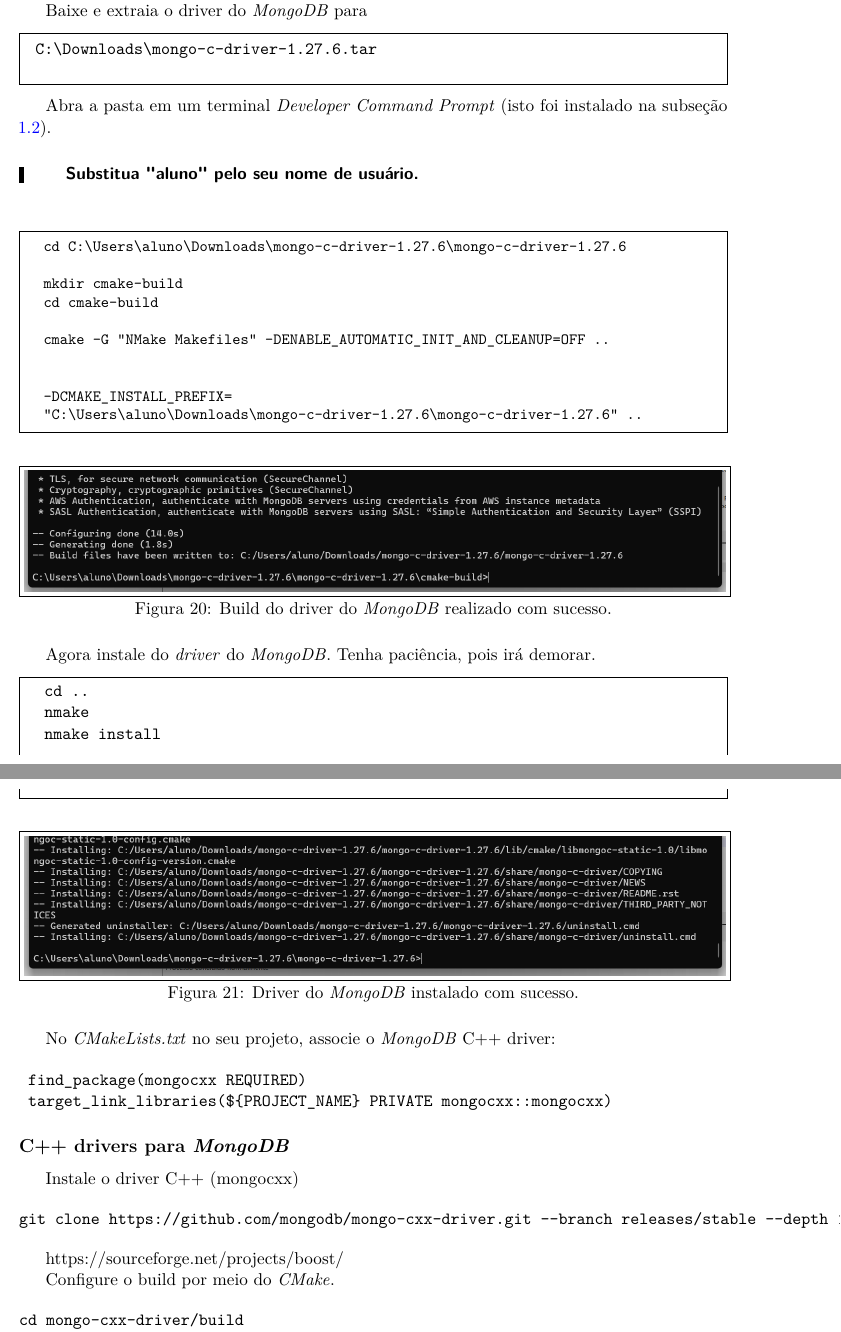
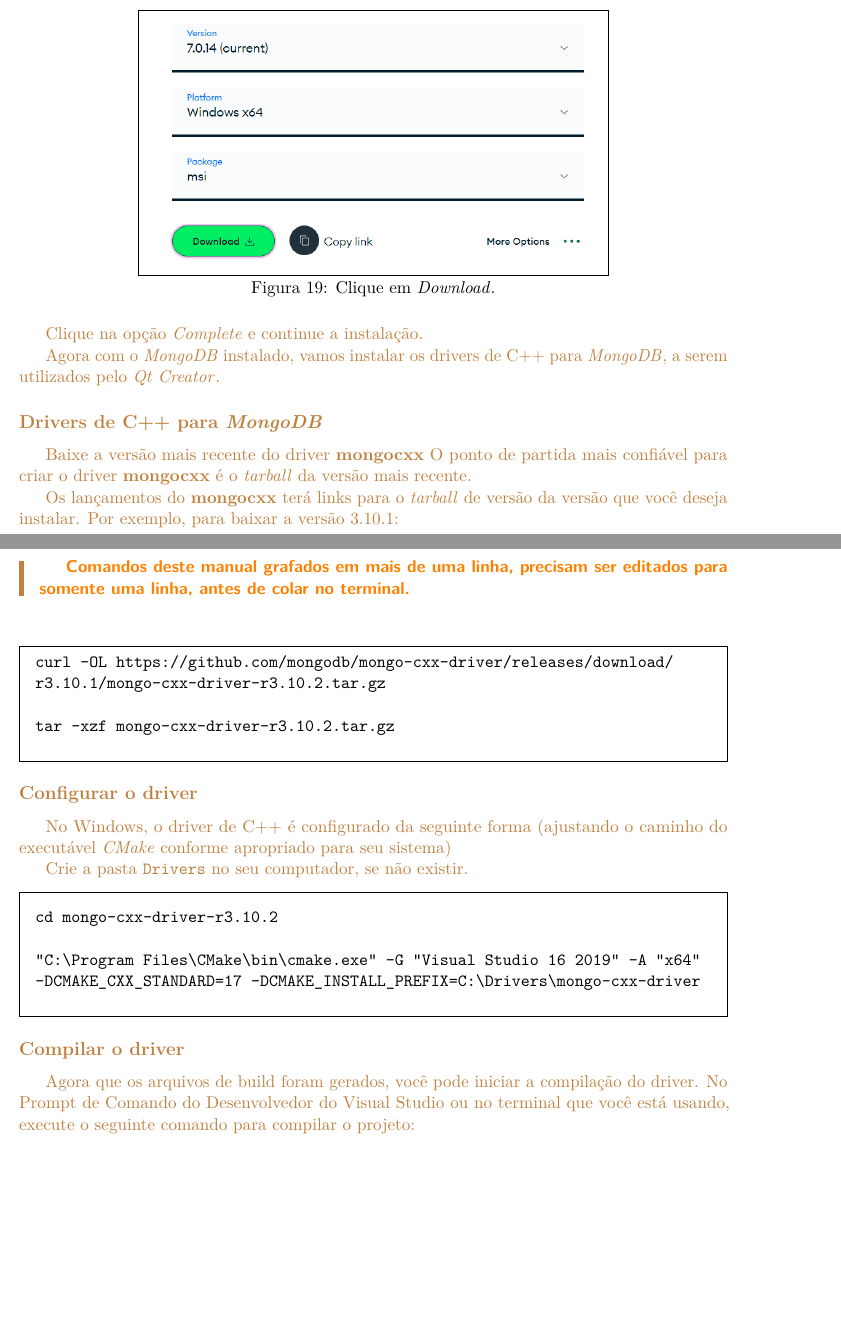
Before and after one commit to celiomesquita/QtUsersManagement, a LaTeX paper (GuiaDevSirerc/Guia_desenv_2/guia_inst_win_amb_sirerc_v2.tex): two parts of pages 16 and 17 of 38 before the commit and two parts of pages 16 and 17 of 39 after it, joined at a grey line, cut at the place of the change, the shorter picture padded with empty space. Compiled offline with pdfLaTeX.

Commit message:
Concluída a instalação do MongoDB

```diff
--- a/GuiaDevSirerc/Guia_desenv_2/guia_inst_win_amb_sirerc_v2.tex
+++ b/GuiaDevSirerc/Guia_desenv_2/guia_inst_win_amb_sirerc_v2.tex
@@ -485,55 +467,53 @@
 Baixe e instale o \mongo{} a partir do endereço: \url{https://www.mongodb.com/try/download/community}.
 
+\begin{figure}[H]
+	\centering
+	\fbox{\includegraphics[width=0.65\textwidth]{images/mongodb_download_2}}
+	\caption{Clique em \download{}.}\label{fig:mongodb_download_2}
+\end{figure}
 
-Baixe e extraia o driver do \mongo{} para
+Clique na opção \textit{Complete} e continue a instalação.
+
+Agora com o \mongo{} instalado, vamos instalar os drivers de C++ para \mongo{}, a serem utilizados pelo \qtcreator{}.
+
+
+\subsection*{Drivers de C++ para \mongo{}}
+
+Baixe a versão mais recente do driver \textbf{mongocxx}
+O ponto de partida mais confiável para criar o driver \textbf{mongocxx} é o \textit{tarball} da versão mais recente.
+
+Os lançamentos do \textbf{mongocxx} terá links para o \textit{tarball} de versão da versão que você deseja instalar. Por exemplo, para baixar a versão 3.10.1:
+
+\newpage
+
+\cautionbox{\color{orange}Comandos deste manual grafados em mais de uma linha, precisam ser editados para somente uma linha, antes de colar no terminal.}
 
 \begin{mdframed}
 	\begin{verbatim}
-C:\Downloads\mongo-c-driver-1.27.6.tar
+curl -OL https://github.com/mongodb/mongo-cxx-driver/releases/download/
+r3.10.1/mongo-cxx-driver-r3.10.2.tar.gz
+
+tar -xzf mongo-cxx-driver-r3.10.2.tar.gz
 	\end{verbatim}
 \end{mdframed}
 
-Abra a pasta em um terminal \textit{Developer Command Prompt} (isto foi instalado na subseção \ref{compilador}).
+\subsection*{Configurar o driver}
 
-\cautionbox{Substitua "aluno"\ pelo seu nome de usuário.}
+No Windows, o driver de C++ é configurado da seguinte forma (ajustando o caminho do executável \cmake{} conforme apropriado para seu sistema)
 
-\small
+Crie a pasta {\tt Drivers} no seu computador, se não existir.
+
 \begin{mdframed}
-\begin{verbatim}
-	cd C:\Users\aluno\Downloads\mongo-c-driver-1.27.6\mongo-c-driver-1.27.6
+	\begin{verbatim}
 
-	mkdir cmake-build
-	cd cmake-build
+cd mongo-cxx-driver-r3.10.2
 
-	cmake -G "NMake Makefiles" -DENABLE_AUTOMATIC_INIT_AND_CLEANUP=OFF ..
-
-
-	-DCMAKE_INSTALL_PREFIX=
-	"C:\Users\aluno\Downloads\mongo-c-driver-1.27.6\mongo-c-driver-1.27.6" ..
-\end{verbatim}
-\end{mdframed}
-\normalsize
-
-\begin{figure}[H]
-	\centering
-	\fbox{\includegraphics[width=0.99\textwidth]{images/mongodb_build}}
-	\caption{Build do driver do \mongo{} realizado com sucesso.}\label{fig:mongodb_build}
-\end{figure}
-
-Agora instale do \textit{driver} do \mongo{}. Tenha paciência, pois irá demorar.
-\begin{mdframed}
-\begin{verbatim}
-	cd ..
-	nmake
-	nmake install
-\end{verbatim}
+"C:\Program Files\CMake\bin\cmake.exe" -G "Visual Studio 16 2019" -A "x64"
+-DCMAKE_CXX_STANDARD=17 -DCMAKE_INSTALL_PREFIX=C:\Drivers\mongo-cxx-driver
+	\end{verbatim}
 \end{mdframed}
 
-\begin{figure}[H]
-	\centering
-	\fbox{\includegraphics[width=0.99\textwidth]{images/mongodb_lib_installed}}
-	\caption{Driver do \mongo{} instalado com sucesso.}\label{fig:mongodb_lib_installed}
-\end{figure}
+\subsection*{Compilar o driver}
 
+Agora que os arquivos de build foram gerados, você pode iniciar a compilação do driver. No Prompt de Comando do Desenvolvedor do Visual Studio ou no terminal que você está usando, execute o seguinte comando para compilar o projeto:
 
-No \textit{CMakeLists.txt} no seu projeto, associe o \mongo{} C++ driver:
@@ -540,9 +525,5 @@
 
-\begin{verbatim}
-	find_package(mongocxx REQUIRED)
-	target_link_libraries(${PROJECT_NAME} PRIVATE mongocxx::mongocxx)
-\end{verbatim}
+Esse comando compilará o driver no modo Release.
 
-\subsection*{C++ drivers para \mongo{}}
+\subsection*{Instalar o driver}
 
-Instale o driver C++ (mongocxx)
@@ -549,16 +536,3 @@
 
-\begin{verbatim}
-git clone https://github.com/mongodb/mongo-cxx-driver.git --branch releases/stable --depth 1
-\end{verbatim}
+Agora os arquivos devem estar corretamente instalados no diretório {\tt C:/Drivers/mongo-cxx-driver}. A partir daqui, você pode usar o \textbf{mongo-cxx-driver} em seus projetos C++ vinculando as bibliotecas e incluindo os cabeçalhos instalados.
 
-
-https://sourceforge.net/projects/boost/
-
-
-Configure o build por meio do \cmake{}.
-
-\begin{verbatim}
-cd mongo-cxx-driver/build
-set BOOST_ROOT=C:\local\boost_1_86_0
-cmake .. -G "Visual Studio 16 2019" -DCMAKE_BUILD_TYPE=Release -DCMAKE_INSTALL_PREFIX="C:\Drivers\mongo_db"
-\end{verbatim}
```
Also changed, not shown: CMakeLists.txt (+1 -2 lines), GuiaDevSirerc/Guia_desenv_2/guia_inst_win_amb_sirerc_v2.pdf, GuiaDevSirerc/Guia_desenv_2/images/mongodb_download_2.png (added), GuiaDevSirerc/Guia_desenv_2/guia_inst_win_amb_sirerc_v2.tex (76 more changed lines), 7 other files.
